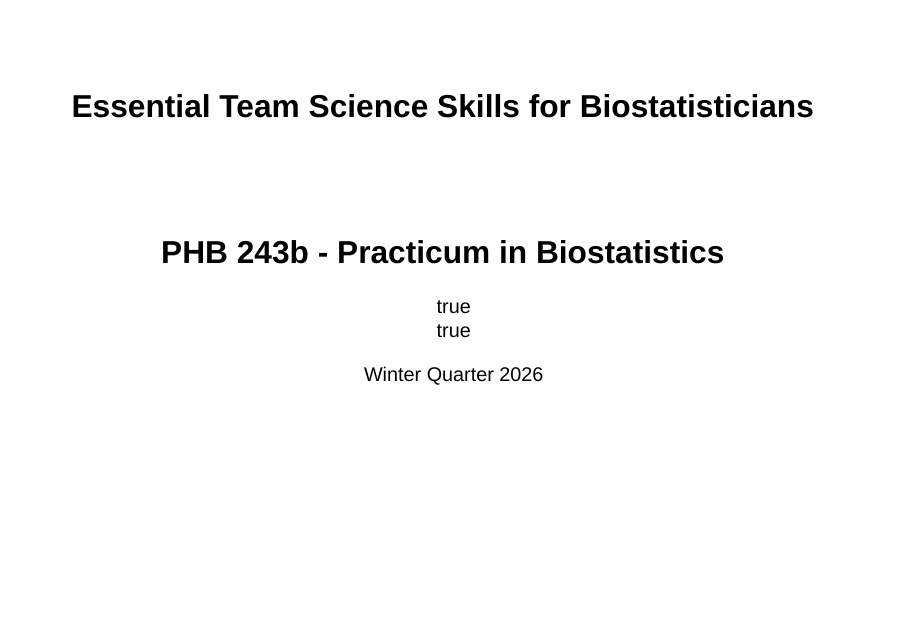
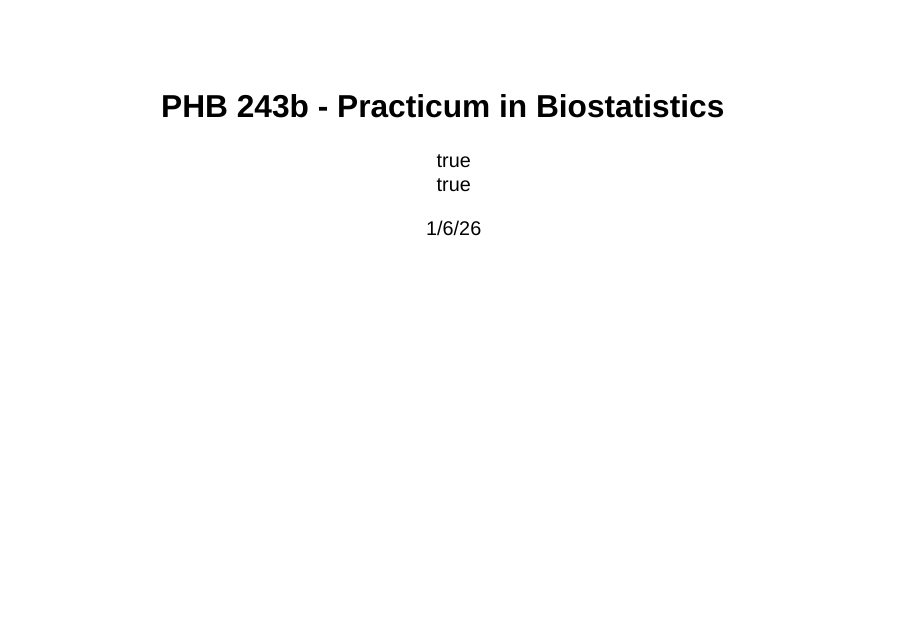
Before and after one commit to rgt47/b02, a Quarto document (docs/team-science-skills.qmd): page 1 of 14. Rendered offline with R 4.5, knitr and Pandoc in place of Quarto, with nearby package versions; drawn as Slidy slides in place of the format the file asks for.

Commit message:
Auto-backup: 2026-01-06 09:30:36

```diff
--- a/docs/team-science-skills.qmd
+++ b/docs/team-science-skills.qmd
@@ -1,6 +1,5 @@
 ---
-title: "Essential Team Science Skills for Biostatisticians"
-subtitle: "PHB 243b - Practicum in Biostatistics"
+title: "PHB 243b - Practicum in Biostatistics"
 author:
   - name: "Ronald G. Thomas, PhD"
     affiliation: "Instructor"
@@ -8,7 +7,7 @@ author:
   - name: "Man Luo"
     affiliation: "TA"
     email: "maluo@ucsd.edu"
-date: "Winter Quarter 2026"
+date: "1/6/26"
 format:
   revealjs:
     theme: default
```
